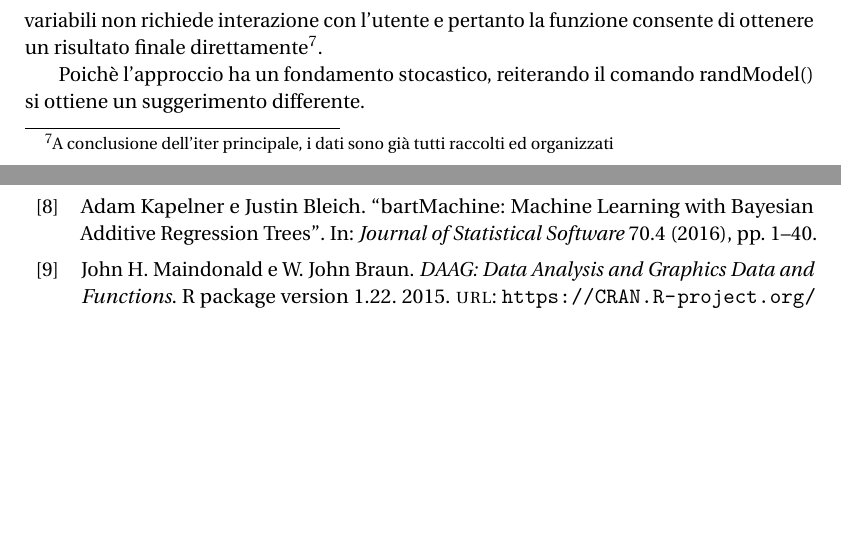
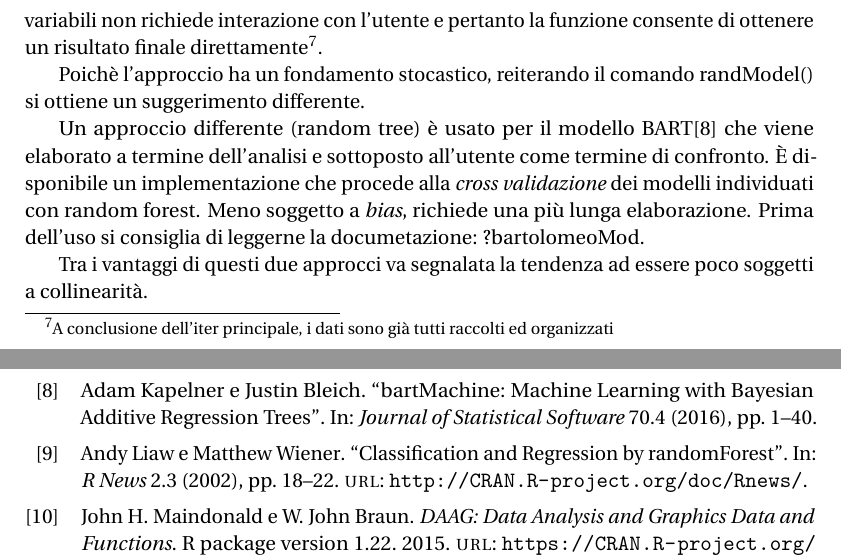
Before and after one commit to FoscoV/foreYield, a LaTeX document (vignettes/foreYield.ltx, which reads vignettes/references.bib): two parts of pages 11 and 12 of 13, joined at a grey line, cut so that both start at the same text, the shorter picture padded with empty space. Compiled offline with pdfLaTeX.

Commit message:
documentations

```diff
--- a/vignettes/foreYield.ltx
+++ b/vignettes/foreYield.ltx
@@ -276,6 +276,13 @@ Qualora insoddisfatti dei risultati conseguiti, prima di ricorrere al procedimen
 
 Poichè l'approccio ha un fondamento stocastico, reiterando il comando \lstinline!randModel()! si ottiene un suggerimento differente.
 
+
+Un approccio differente (random tree) è usato per il modello BART\cite{bart} che viene elaborato a termine dell'analisi e sottoposto all'utente come termine di confronto.
+È disponibile un implementazione che procede alla \emph{cross validazione} dei modelli individuati con random forest. Meno soggetto a \emph{bias}, richiede una più lunga elaborazione. Prima dell'uso si consiglia di leggerne la documetazione: \lstinline!?bartolomeoMod!.
+
+
+Tra i vantaggi di questi due approcci va segnalata la tendenza ad essere poco soggetti a collinearità.
+
 \nocite{*}
 \pagebreak
 \printbibliography[heading=bibintoc]
--- a/vignettes/references.bib
+++ b/vignettes/references.bib
@@ -154,3 +154,6 @@ regression},
     pages = {1--40},
     doi = {10.18637/jss.v070.i04},
   }
+    @Article{randomForest,
+    title = {Classification and Regression by randomForest},
+    author = {Andy Liaw and Matthew Wiener},
@@ -156,0 +164,3 @@ regression},
+    pages = {18-22},
+    url = {http://CRAN.R-project.org/doc/Rnews/},
+  }
```
Also changed, not shown: vignettes/foreYield.pdf, vignettes/references.bib (4 more changed lines), 1 other file.
